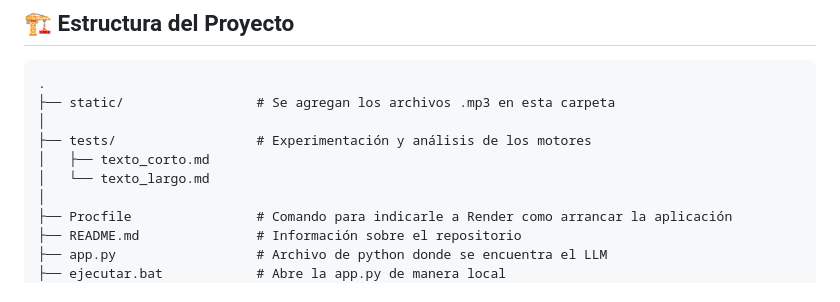
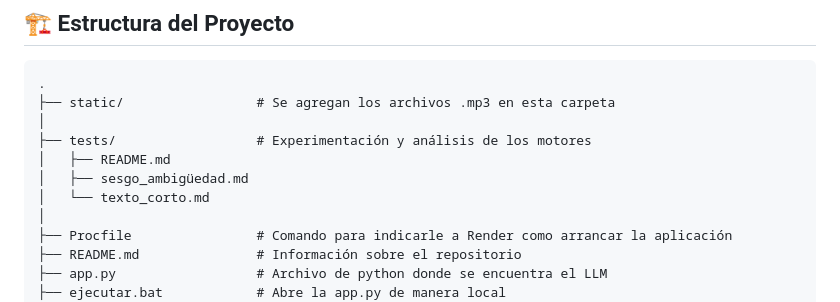
Before and after one commit to UrielCasas/tph-traductor, a Markdown page: README.md, the part around the change. GitHub-like rendering.

```diff
--- a/README.md
+++ b/README.md
@@ -9,8 +9,9 @@ La app puede ser utilizada de manera local, y también estará desplegado en _Re
 ├── static/                 # Se agregan los archivos .mp3 en esta carpeta
 │
 ├── tests/                  # Experimentación y análisis de los motores
-│   ├── texto_corto.md
-│   └── texto_largo.md
+│   ├── README.md
+│   ├── sesgo_ambigüedad.md
+│   └── texto_corto.md
 │
 ├── Procfile                # Comando para indicarle a Render como arrancar la aplicación
 ├── README.md               # Información sobre el repositorio
```
